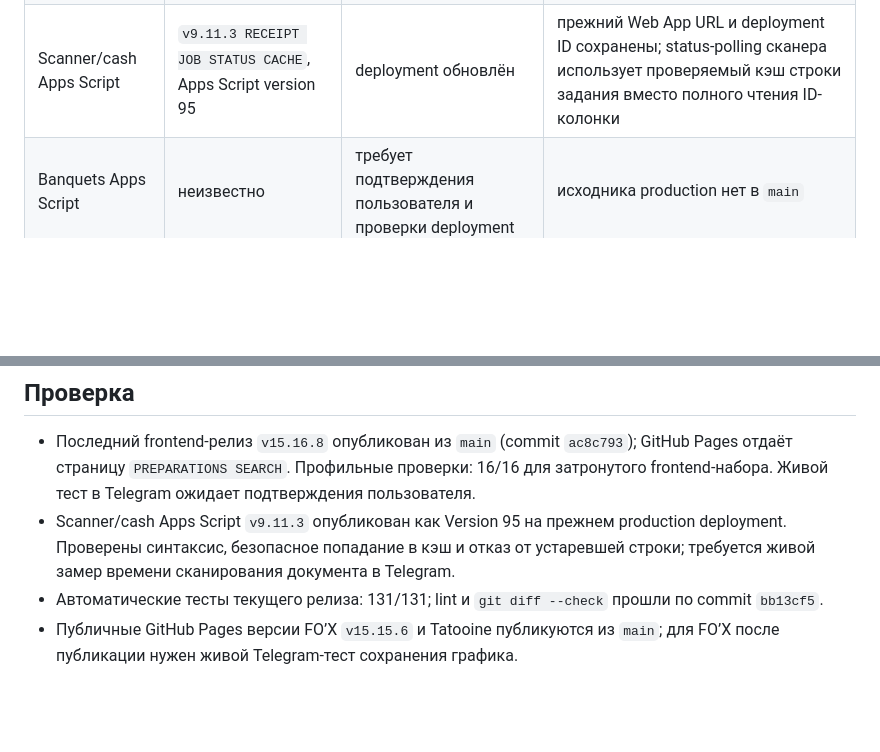
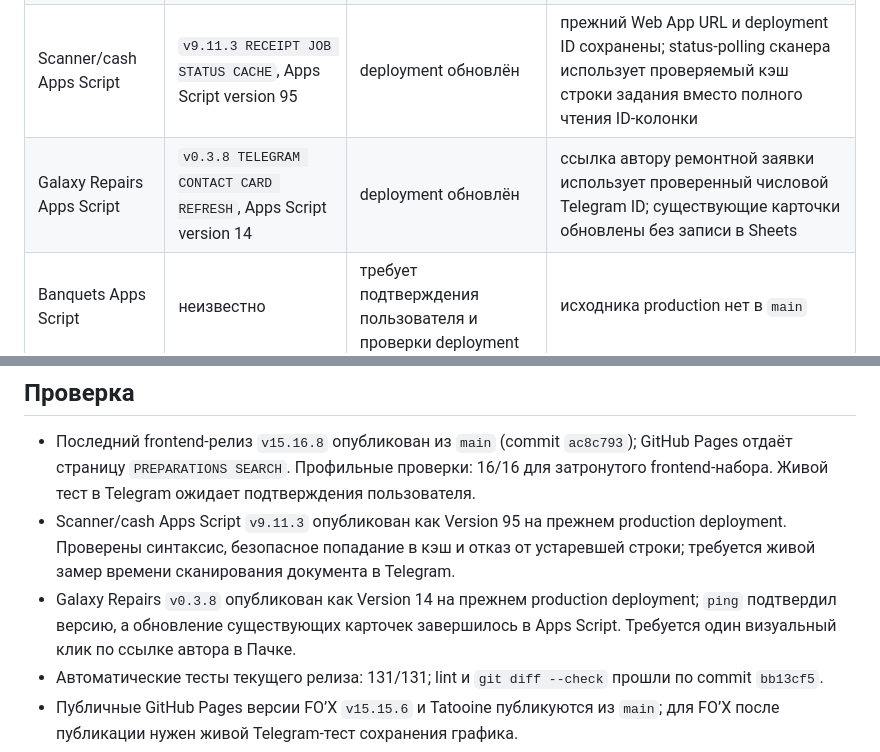
Before and after one commit to kuroebki-blip/Fox-Bar, a Markdown page: PROJECT_STATE.md, 2 parts joined by grey strips. Drawn GitHub-style; blank space fills up the shorter version.

Commit message:
docs: record Telegram repair contact release

```diff
--- a/PROJECT_STATE.md
+++ b/PROJECT_STATE.md
@@ -19,6 +19,7 @@
 | FO’X frontend | `v15.16.8 PREPARATIONS SEARCH` | опубликован из `main` | в хабе «Заготовки» заменили «Чек-листы»; видны только существующие заготовки, поиск работает по карточкам и раскладкам; GitHub Pages подтверждён |
 | Tatooine frontend | `v1.8.3 TAXI PARALLEL LOAD` | опубликован в `main`; GitHub Pages обновляется из `main` | релиз параллельной загрузки раздела «Такси» |
 | Scanner/cash Apps Script | `v9.11.3 RECEIPT JOB STATUS CACHE`, Apps Script version 95 | deployment обновлён | прежний Web App URL и deployment ID сохранены; status-polling сканера использует проверяемый кэш строки задания вместо полного чтения ID-колонки |
+| Galaxy Repairs Apps Script | `v0.3.8 TELEGRAM CONTACT CARD REFRESH`, Apps Script version 14 | deployment обновлён | ссылка автору ремонтной заявки использует проверенный числовой Telegram ID; существующие карточки обновлены без записи в Sheets |
 | Banquets Apps Script | неизвестно | требует подтверждения пользователя и проверки deployment | исходника production нет в `main` |
 | Google Sheets | неизвестно | требует подтверждения пользователя | таблицы и Script Properties не хранятся в Git |
 
@@ -42,6 +43,7 @@ Tatooine `v1.8.3` устраняет Apps Script waterfall в разделе «
 
 - Последний frontend-релиз `v15.16.8` опубликован из `main` (commit `ac8c793`); GitHub Pages отдаёт страницу `PREPARATIONS SEARCH`. Профильные проверки: 16/16 для затронутого frontend-набора. Живой тест в Telegram ожидает подтверждения пользователя.
 - Scanner/cash Apps Script `v9.11.3` опубликован как Version 95 на прежнем production deployment. Проверены синтаксис, безопасное попадание в кэш и отказ от устаревшей строки; требуется живой замер времени сканирования документа в Telegram.
+- Galaxy Repairs `v0.3.8` опубликован как Version 14 на прежнем production deployment; `ping` подтвердил версию, а обновление существующих карточек завершилось в Apps Script. Требуется один визуальный клик по ссылке автора в Пачке.
 - Автоматические тесты текущего релиза: 131/131; lint и `git diff --check` прошли по commit `bb13cf5`.
 - Публичные GitHub Pages версии FO’X `v15.15.6` и Tatooine публикуются из `main`; для FO’X после публикации нужен живой Telegram-тест сохранения графика.
 - Публичный scanner/cash backend после обновления deployment version 55 ответил на `ping` как `v9.9.5 SCHEDULE DATE KEYS RELIABLE`.
```
Also changed, not shown: CHANGELOG.md (+2 -0 lines).
